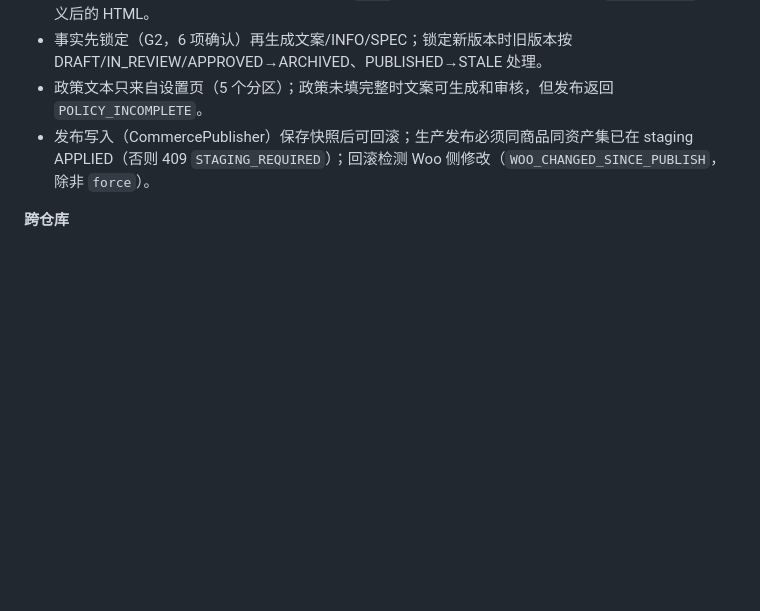
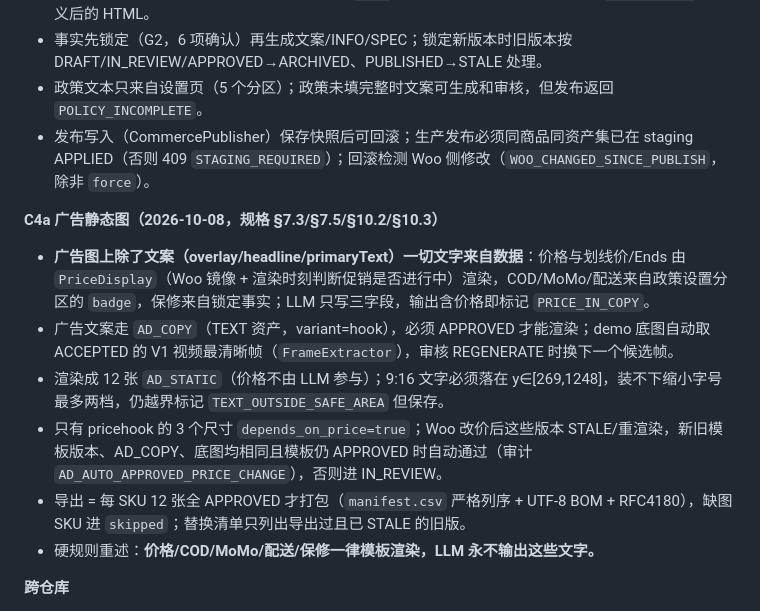
Before and after one commit to txdyc/KianosMartGrowthOS, a Markdown page: CLAUDE.md, the part around the change. Drawn GitHub-style; blank space fills up the shorter version.

```diff
--- a/CLAUDE.md
+++ b/CLAUDE.md
@@ -88,6 +88,14 @@ docker compose --profile app up -d --build            # 全容器运行
 - 政策文本只来自设置页（5 个分区）；政策未填完整时文案可生成和审核，但发布返回 `POLICY_INCOMPLETE`。
 - 发布写入（CommercePublisher）保存快照后可回滚；生产发布必须同商品同资产集已在 staging APPLIED（否则 409 `STAGING_REQUIRED`）；回滚检测 Woo 侧修改（`WOO_CHANGED_SINCE_PUBLISH`，除非 `force`）。
 
+**C4a 广告静态图（2026-10-08，规格 §7.3/§7.5/§10.2/§10.3）**
+- **广告图上除了文案（overlay/headline/primaryText）一切文字来自数据**：价格与划线价/Ends 由 `PriceDisplay`（Woo 镜像 + 渲染时刻判断促销是否进行中）渲染，COD/MoMo/配送来自政策设置分区的 `badge`，保修来自锁定事实；LLM 只写三字段，输出含价格即标记 `PRICE_IN_COPY`。
+- 广告文案走 `AD_COPY`（TEXT 资产，variant=hook），必须 APPROVED 才能渲染；demo 底图自动取 ACCEPTED 的 V1 视频最清晰帧（`FrameExtractor`），审核 REGENERATE 时换下一个候选帧。
+- 渲染成 12 张 `AD_STATIC`（价格不由 LLM 参与）；9:16 文字必须落在 y∈[269,1248]，装不下缩小字号最多两档，仍越界标记 `TEXT_OUTSIDE_SAFE_AREA` 但保存。
+- 只有 pricehook 的 3 个尺寸 `depends_on_price=true`；Woo 改价后这些版本 STALE/重渲染，新旧模板版本、AD_COPY、底图均相同且模板仍 APPROVED 时自动通过（审计 `AD_AUTO_APPROVED_PRICE_CHANGE`），否则进 IN_REVIEW。
+- 导出 = 每 SKU 12 张全 APPROVED 才打包（`manifest.csv` 严格列序 + UTF-8 BOM + RFC4180），缺图 SKU 进 `skipped`；替换清单只列出导出过且已 STALE 的旧版。
+- 硬规则重述：**价格/COD/MoMo/配送/保修一律模板渲染，LLM 永不输出这些文字。**
+
 **跨仓库**
 - kiano-connector 插件放在 KianosMart 仓库的 `wp-content/plugins/kiano-connector/`，按那个仓库的规则添加 bind mount。
 - 不修改 WordPress 核心和第三方插件。本地 Woo 的配置（例如 `WP_ENVIRONMENT_TYPE=local`）用 WP-CLI 写进本地 volume，不改 KianosMart 仓库的文件。
```
Also changed, not shown: README.md (+13 -0 lines), 1 other file.
